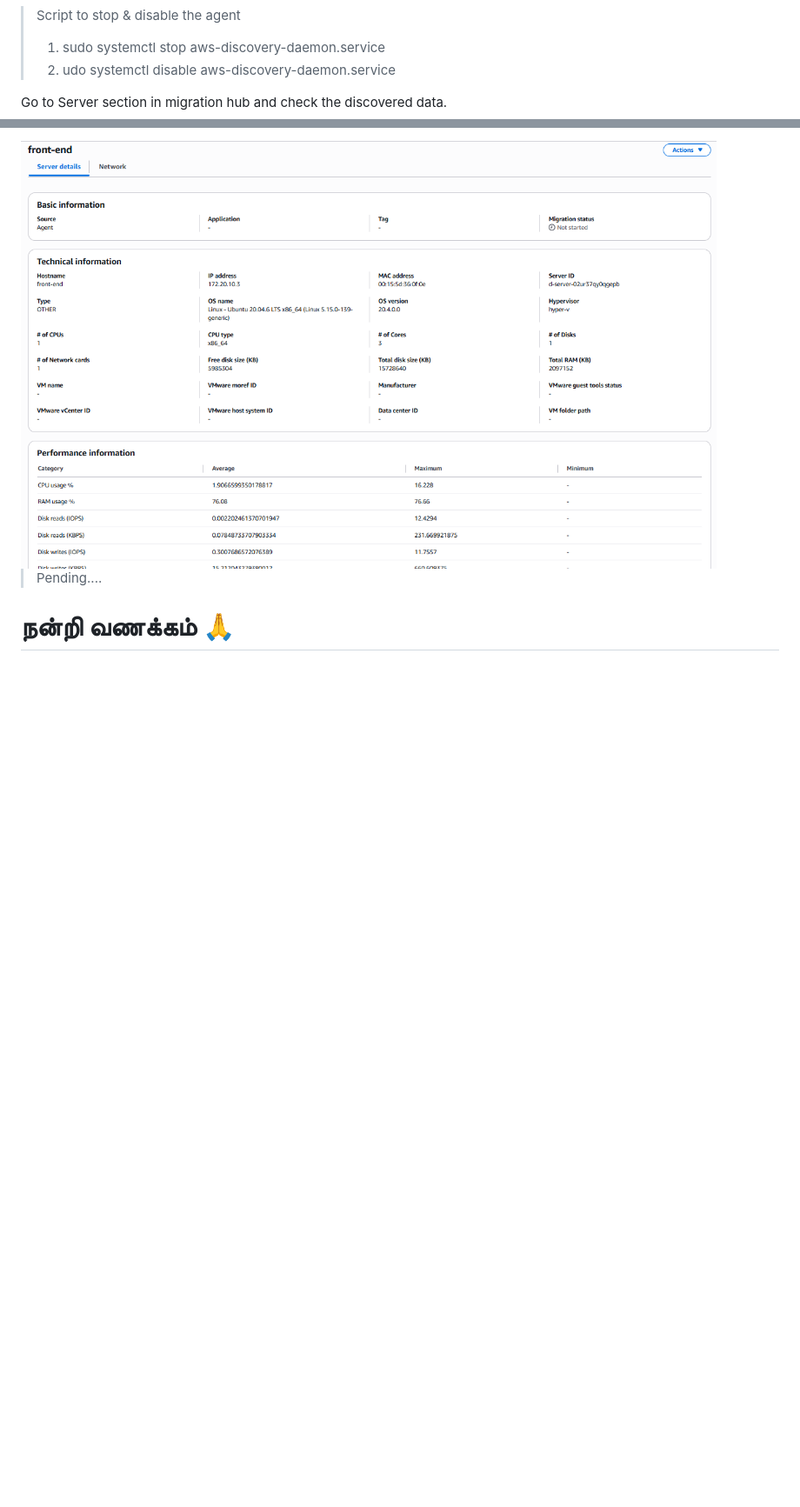
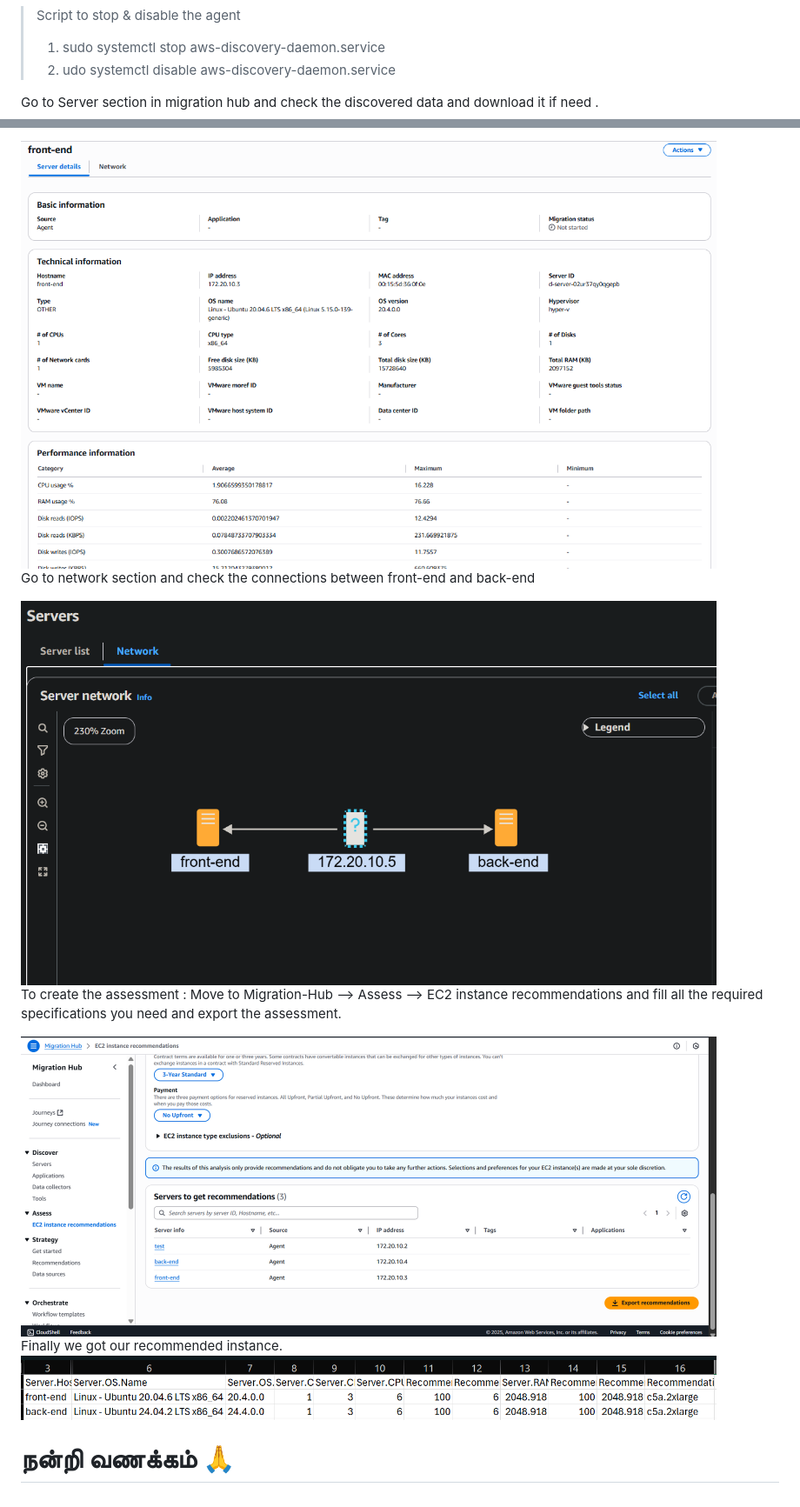
Before and after one commit to Pravinraj-ai/AWS-Migration, a Markdown page: README.md, 2 parts joined by grey strips. Shown: that part at 87% size. Drawn GitHub-style; pictures changed too: images/image-12.png (added), images/image-13.png (added), images/image-14.png (added); blank space fills up the shorter version.

Commit message:
added assessment

```diff
--- a/README.md
+++ b/README.md
@@ -166,11 +166,25 @@ Let the discovery to run for while (until you get the required information) and
 > 1. sudo systemctl stop aws-discovery-daemon.service
 > 2. udo systemctl disable aws-discovery-daemon.service
 
-Go to Server section in migration hub and check the discovered data.
+Go to Server section in migration hub and check the discovered data and download it if need .
 
 <img src="./images/image-11.png" alt="IAM Permissions for Discovery Agent" width="800">
 
+Go to network section and check the connections between front-end and back-end
 
->Pending....
+<img src="./images/image-12.png" alt="IAM Permissions for Discovery Agent" width="800">
+
+To create the assessment : Move to Migration-Hub --> Assess -->
+EC2 instance recommendations and fill all the required specifications you need and export the assessment.
+
+
+<img src="./images/image-13.png" alt="IAM Permissions for Discovery Agent" width="800">
+
+Finally we got our recommended instance.
+<img src="./images/image-14.png" alt="IAM Permissions for Discovery Agent" width="800">
+
+
+
+
 
 <h1 style="text-align: center;">நன்றி வணக்கம் 🙏</h1>
```
